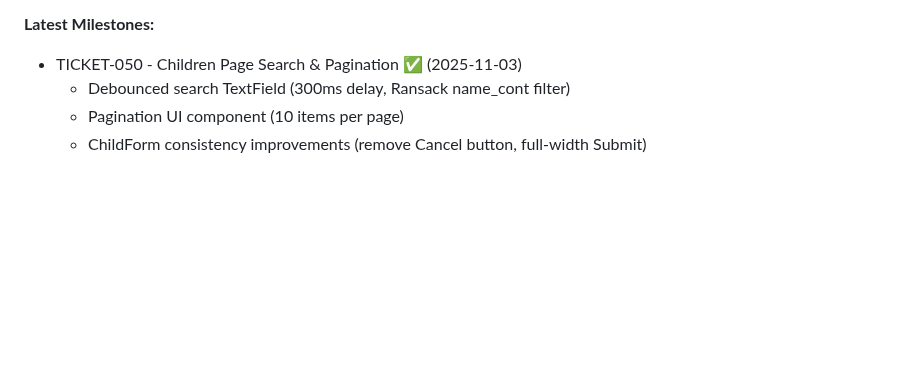
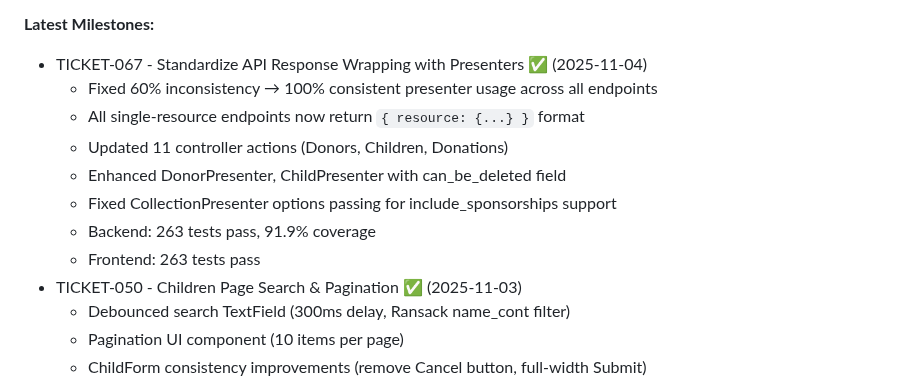
Before and after one commit to mlongerich/DonationTracker, a Markdown page: DonationTracking.md, the part around one of its changes. GitHub-like rendering; blank space fills up the shorter version.

```diff
--- a/DonationTracking.md
+++ b/DonationTracking.md
@@ -21,5 +21,13 @@
 
 **Latest Milestones:**
+- TICKET-067 - Standardize API Response Wrapping with Presenters ✅ (2025-11-04)
+  - Fixed 60% inconsistency → 100% consistent presenter usage across all endpoints
+  - All single-resource endpoints now return `{ resource: {...} }` format
+  - Updated 11 controller actions (Donors, Children, Donations)
+  - Enhanced DonorPresenter, ChildPresenter with can_be_deleted field
+  - Fixed CollectionPresenter options passing for include_sponsorships support
+  - Backend: 263 tests pass, 91.9% coverage
+  - Frontend: 263 tests pass
 - TICKET-050 - Children Page Search & Pagination ✅ (2025-11-03)
   - Debounced search TextField (300ms delay, Ransack name_cont filter)
   - Pagination UI component (10 items per page)
```
Also changed, not shown: other parts of DonationTracking.md (+1 -1 lines), docs/FLAKY_TESTS.md (added, +60 -0 lines), tickets/TICKET-067-standardize-presenter-responses.md (+3 -2 lines).
